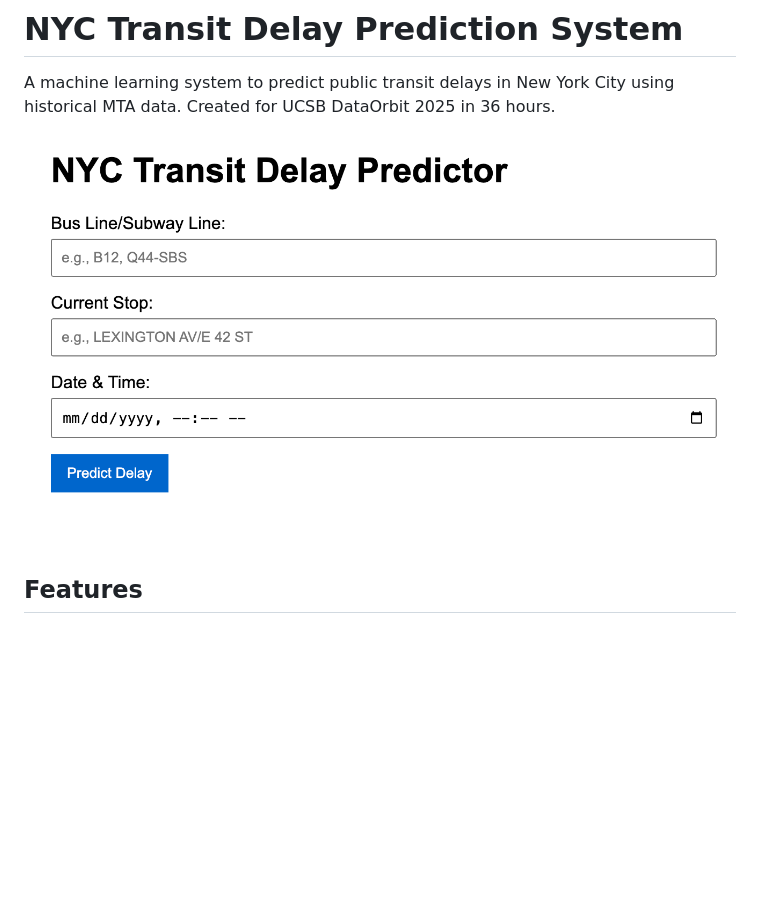
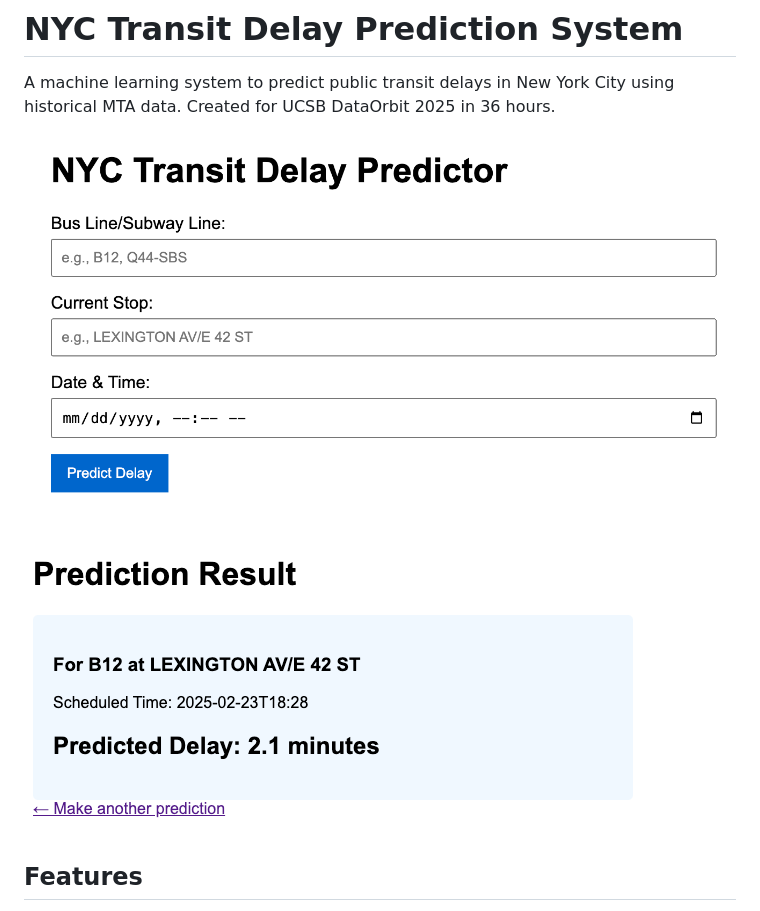
Before and after one commit to alexyan1/PublicTransitDelays, a Markdown page: README.md, the part around the change. Rendered like a GitHub page; pictures changed too: static/result.png (added); blank space fills up the shorter version.

Commit message:
update readme with more photos

```diff
--- a/README.md
+++ b/README.md
@@ -2,7 +2,8 @@
 
 A machine learning system to predict public transit delays in New York City using historical MTA data. Created for UCSB DataOrbit 2025 in 36 hours.
 
-![Demo Screenshot](static/image.png)
+![Demo Screenshot](static/home.png)
+![Demo Screenshot](static/result.png)
 
 ## Features
 
```
Also changed, not shown: static/home.png (renamed from static/image.png).
